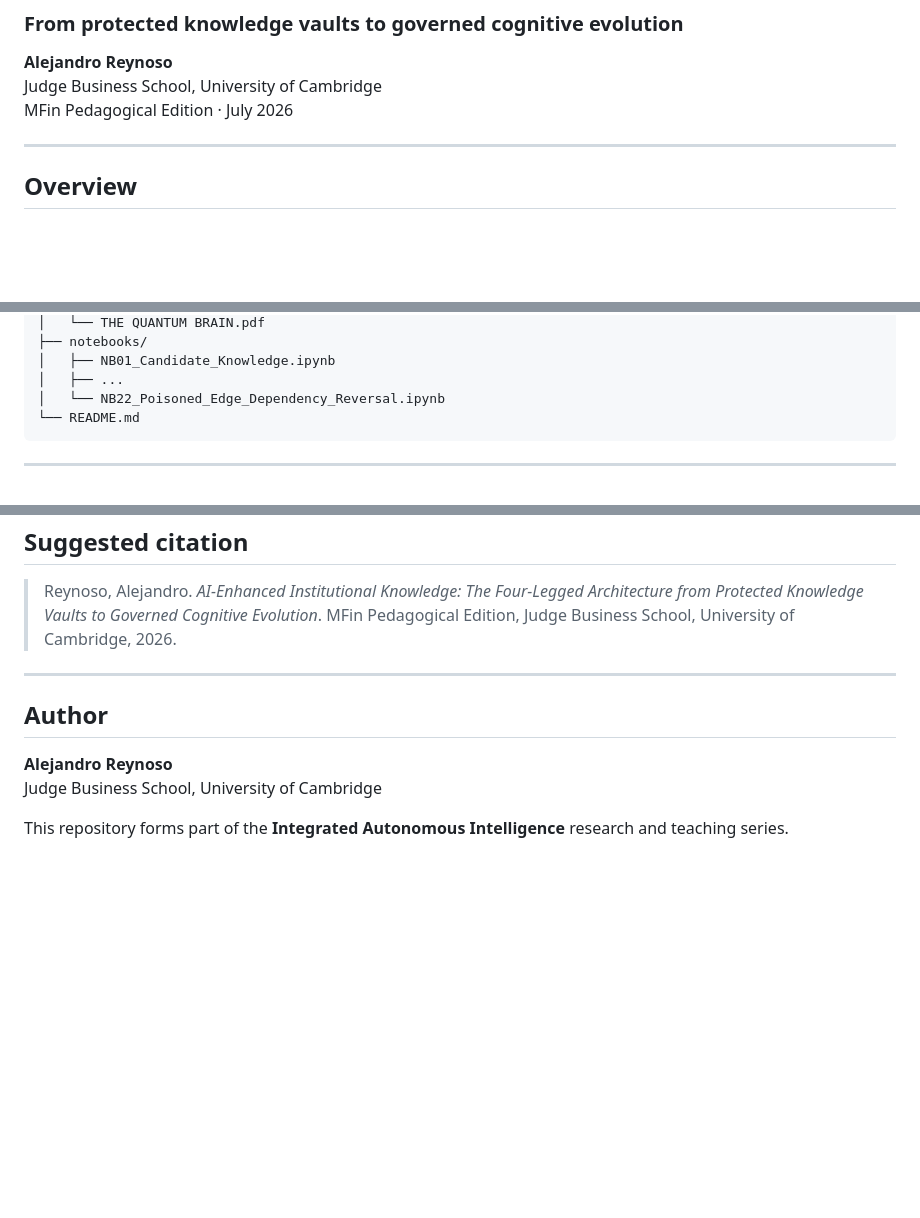
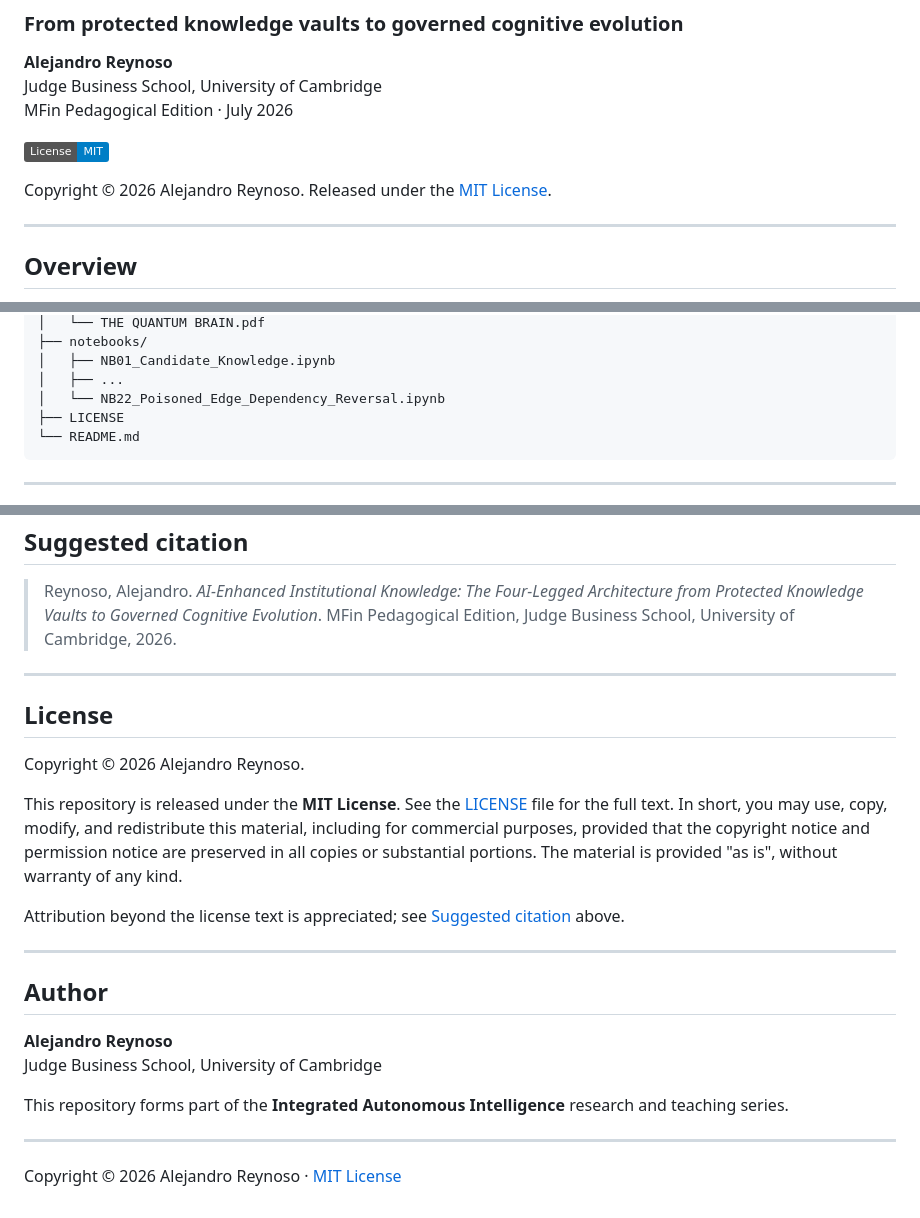
Before and after one commit to alexdibol/ai_enhanced_intstitutional_ai, a Markdown page: README.md, 3 parts joined by grey strips. Drawn GitHub-style; badges without logos; blank space fills up the shorter version.

Commit message:
Add MIT License section to README
Added license information and copyright notice to README.

````diff
--- a/README.md
+++ b/README.md
@@ -5,6 +5,10 @@
 **Alejandro Reynoso**
 Judge Business School, University of Cambridge
 MFin Pedagogical Edition · July 2026
+
+[![License: MIT](https://img.shields.io/badge/License-MIT-blue.svg)](./LICENSE)
+
+Copyright © 2026 Alejandro Reynoso. Released under the [MIT License](./LICENSE).
 
 ---
 
@@ -203,6 +207,7 @@ ai_enhanced_intstitutional_ai/
 │   ├── NB01_Candidate_Knowledge.ipynb
 │   ├── ...
 │   └── NB22_Poisoned_Edge_Dependency_Reversal.ipynb
+├── LICENSE
 └── README.md
 ```
 
@@ -291,6 +296,21 @@ evaluation, reviewer-time accounting, and prospective testing.
 
 ---
 
+## License
+
+Copyright © 2026 Alejandro Reynoso.
+
+This repository is released under the **MIT License**. See the [LICENSE](./LICENSE)
+file for the full text. In short, you may use, copy, modify, and redistribute
+this material, including for commercial purposes, provided that the copyright
+notice and permission notice are preserved in all copies or substantial
+portions. The material is provided "as is", without warranty of any kind.
+
+Attribution beyond the license text is appreciated; see
+[Suggested citation](#suggested-citation) above.
+
+---
+
 ## Author
 
 **Alejandro Reynoso**
@@ -298,3 +318,7 @@ Judge Business School, University of Cambridge
 
 This repository forms part of the **Integrated Autonomous Intelligence**
 research and teaching series.
+
+---
+
+Copyright © 2026 Alejandro Reynoso · [MIT License](./LICENSE)
````
